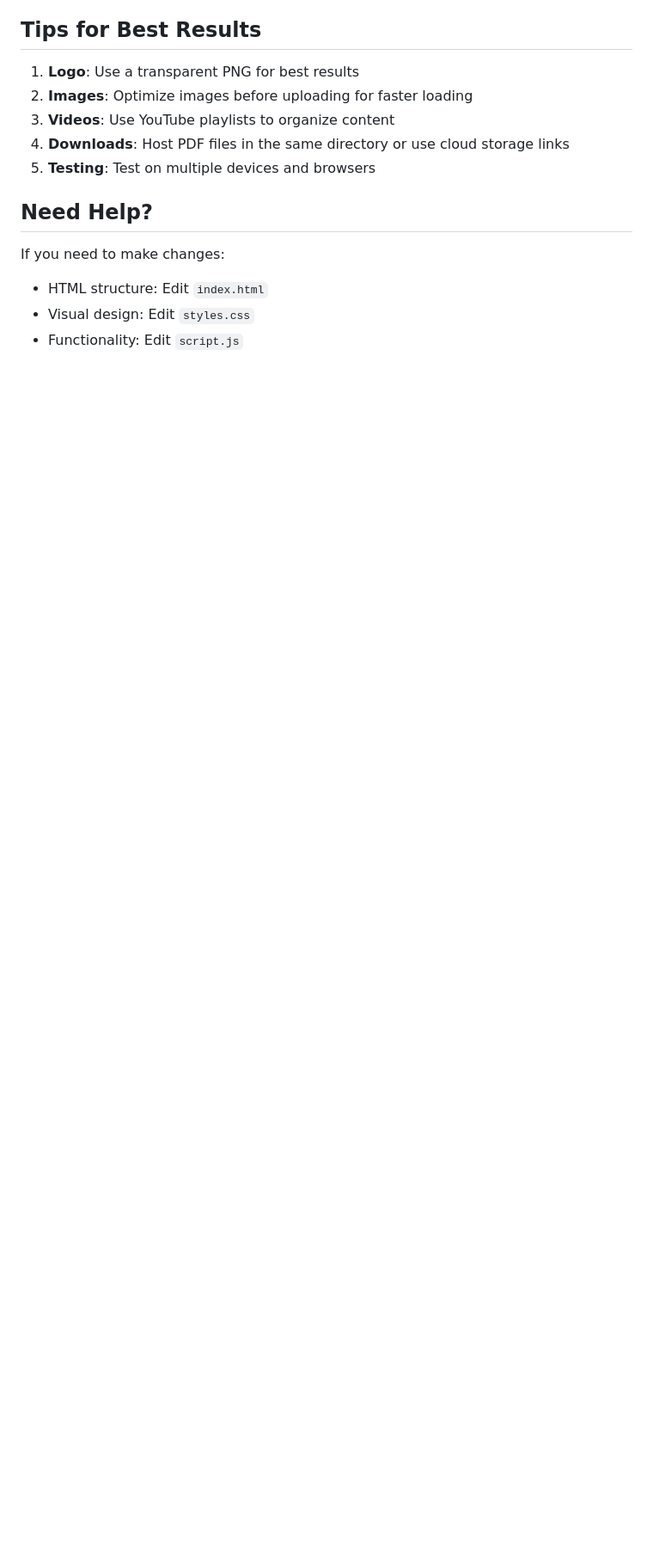
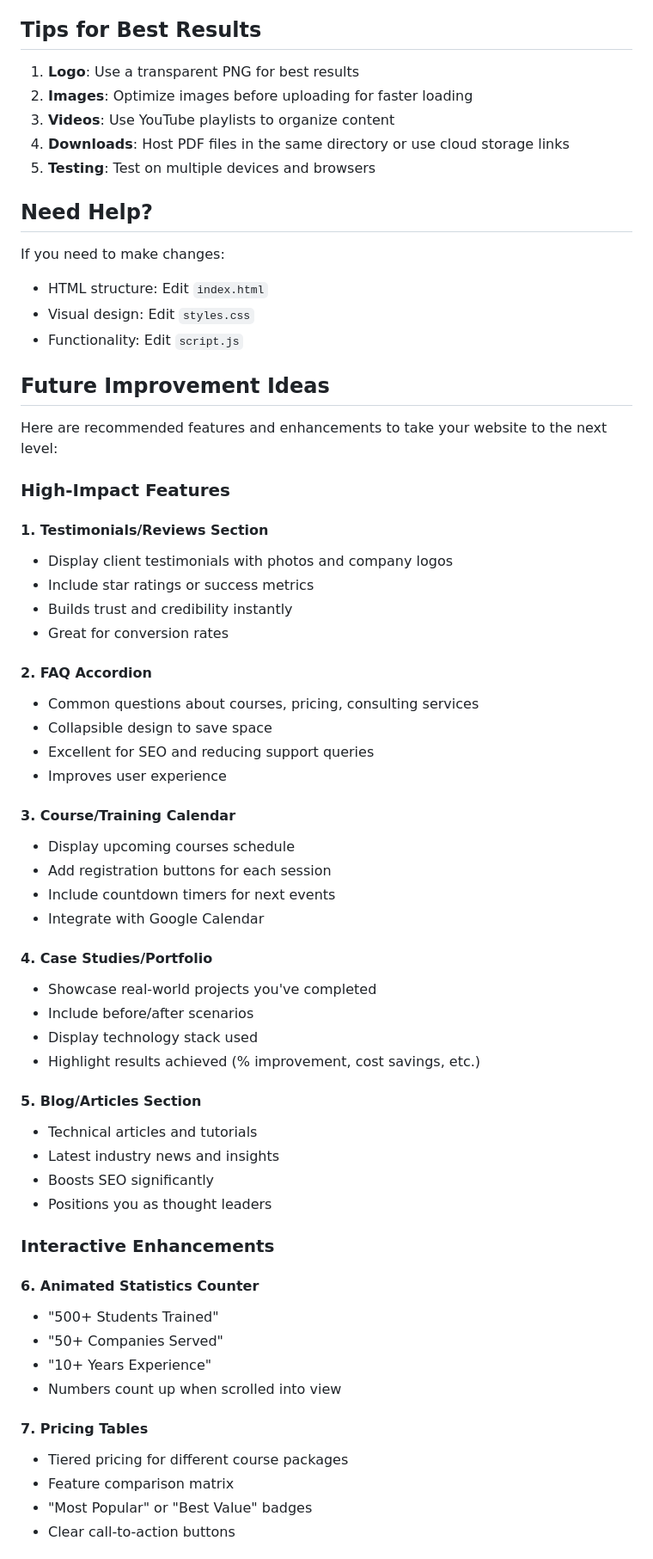
Before and after one commit to kotmich/cloudscrapers-website, a Markdown page: README.md, the part around one of its changes. Shown at 86% size. Rendered like a GitHub page; blank space fills up the shorter version.

```diff
--- a/README.md
+++ b/README.md
@@ -167,3 +167,53 @@ If you need to make changes:
 - Visual design: Edit `styles.css`
 - Functionality: Edit `script.js`
 
+## Future Improvement Ideas
+
+Here are recommended features and enhancements to take your website to the next level:
+
+### High-Impact Features
+
+#### 1. Testimonials/Reviews Section
+- Display client testimonials with photos and company logos
+- Include star ratings or success metrics
+- Builds trust and credibility instantly
+- Great for conversion rates
+
+#### 2. FAQ Accordion
+- Common questions about courses, pricing, consulting services
+- Collapsible design to save space
+- Excellent for SEO and reducing support queries
+- Improves user experience
+
+#### 3. Course/Training Calendar
+- Display upcoming courses schedule
+- Add registration buttons for each session
+- Include countdown timers for next events
+- Integrate with Google Calendar
+
+#### 4. Case Studies/Portfolio
+- Showcase real-world projects you've completed
+- Include before/after scenarios
+- Display technology stack used
+- Highlight results achieved (% improvement, cost savings, etc.)
+
+#### 5. Blog/Articles Section
+- Technical articles and tutorials
+- Latest industry news and insights
+- Boosts SEO significantly
+- Positions you as thought leaders
+
+### Interactive Enhancements
+
+#### 6. Animated Statistics Counter
+- "500+ Students Trained"
+- "50+ Companies Served"
+- "10+ Years Experience"
+- Numbers count up when scrolled into view
+
+#### 7. Pricing Tables
+- Tiered pricing for different course packages
+- Feature comparison matrix
+- "Most Popular" or "Best Value" badges
+- Clear call-to-action buttons
+
```
Also changed, not shown: other parts of README.md (+120 -0 lines).
